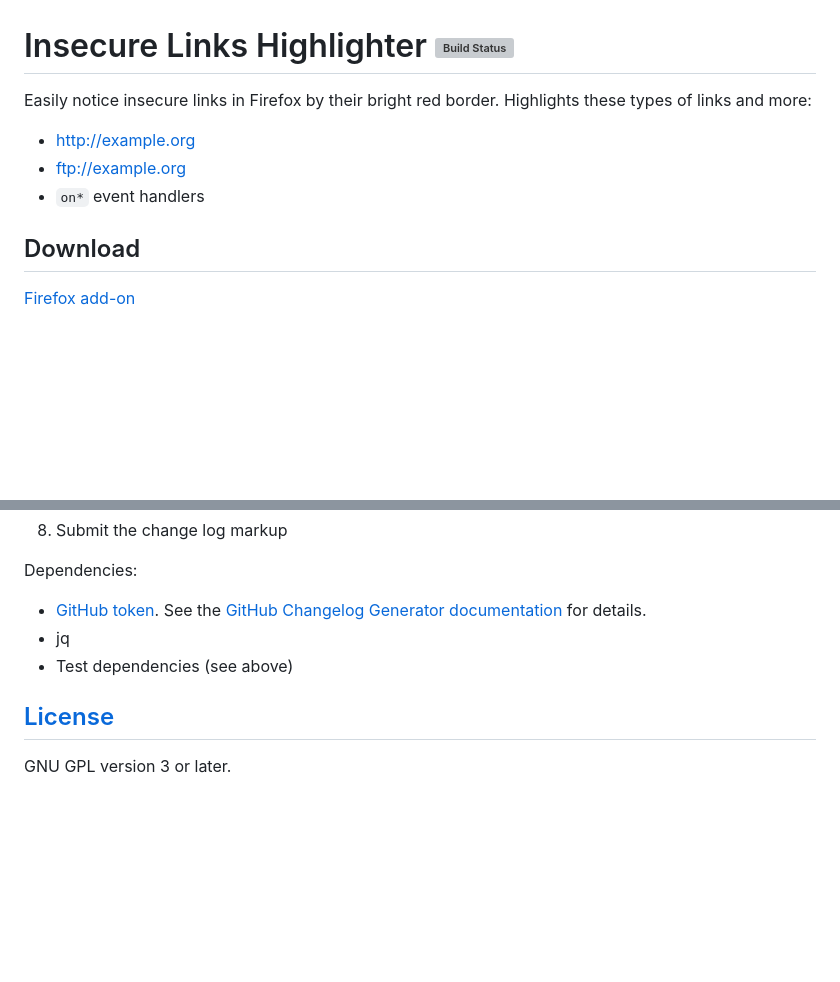
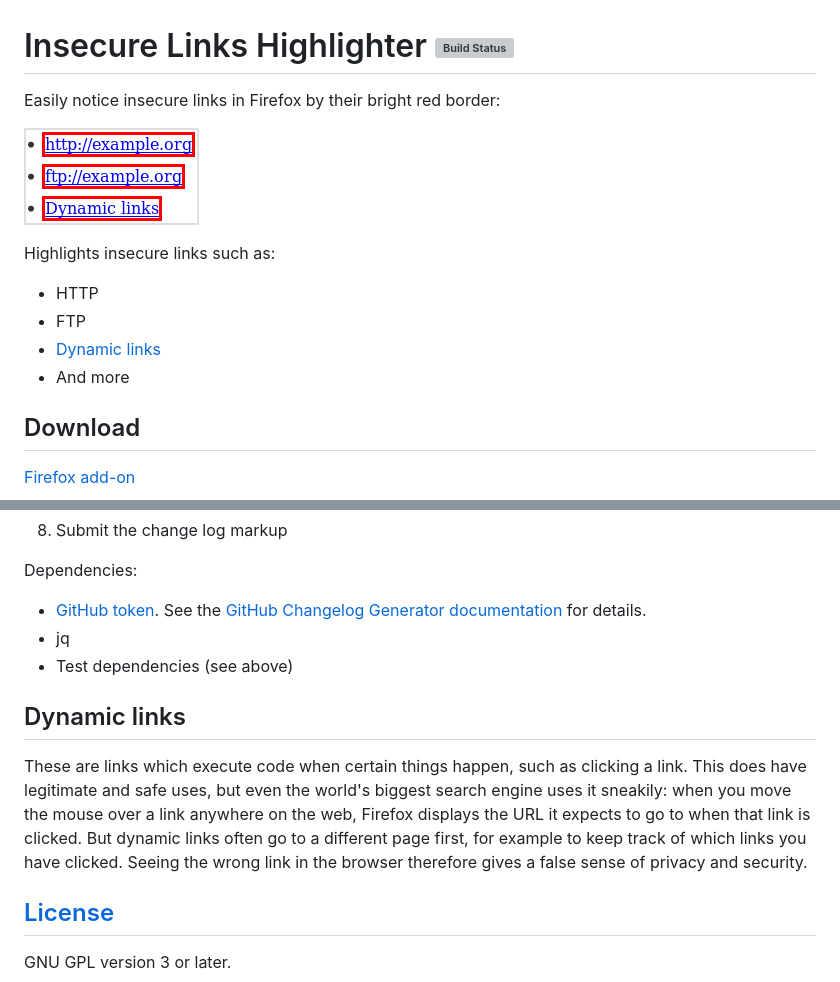
Before and after one commit to l0b0/insecure-links-highlighter, a Markdown page: README.md, 2 parts joined by grey strips. Drawn GitHub-style; pictures changed too: screenshots/links.png (added); blank space fills up the shorter version; grey boxes are pictures that could not be loaded.

```diff
--- a/README.md
+++ b/README.md
@@ -1,10 +1,15 @@
 # Insecure Links Highlighter [![Build Status](https://travis-ci.org/l0b0/insecure-links-highlighter.svg?branch=master)](https://travis-ci.org/l0b0/insecure-links-highlighter)
 
-Easily notice insecure links in Firefox by their bright red border. Highlights these types of links and more:
+Easily notice insecure links in Firefox by their bright red border:
 
-- <a href="http://example.org">http://example.org</a>
-- <a href="ftp://example.org">ftp://example.org</a>
-- <span onmousedown="location='http://example.org'">`on*` event handlers</span>
+[![Screenshot of insecure links](screenshots/links.png "Screenshot of insecure link")](screenshots/links.html)
+
+Highlights insecure links such as:
+
+- HTTP
+- FTP
+- [Dynamic links](#dynamic-links)
+- And more
 
 ## Download
 
@@ -50,6 +55,10 @@ Dependencies:
 - jq
 - Test dependencies (see above)
 
+## Dynamic links
+
+These are links which execute code when certain things happen, such as clicking a link. This does have legitimate and safe uses, but even the world's biggest search engine uses it sneakily: when you move the mouse over a link anywhere on the web, Firefox displays the URL it expects to go to when that link is clicked. But dynamic links often go to a different page first, for example to keep track of which links you have clicked. Seeing the wrong link in the browser therefore gives a false sense of privacy and security.
+
 ## [License](LICENSE)
 
 GNU GPL version 3 or later.
```
Also changed, not shown: screenshots/README.png (deleted), 1 other file.
